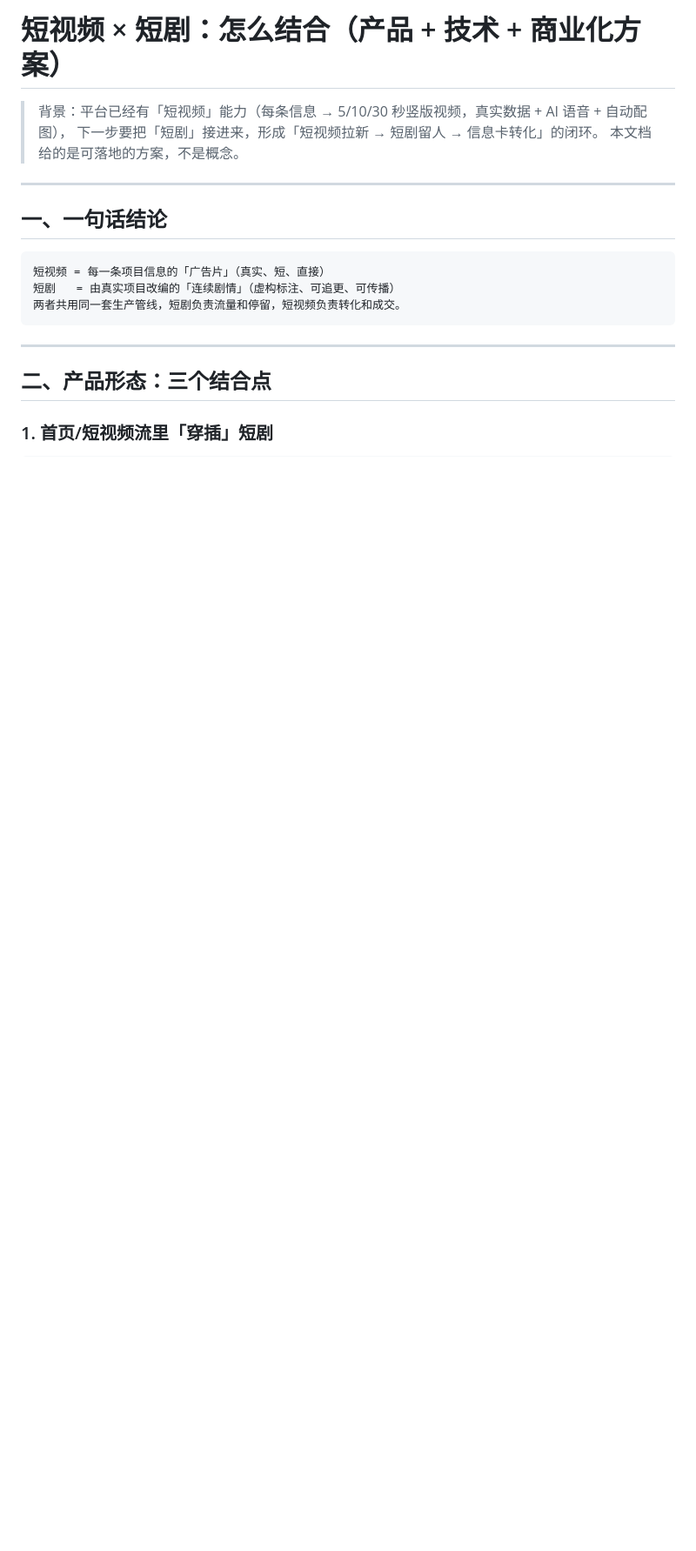
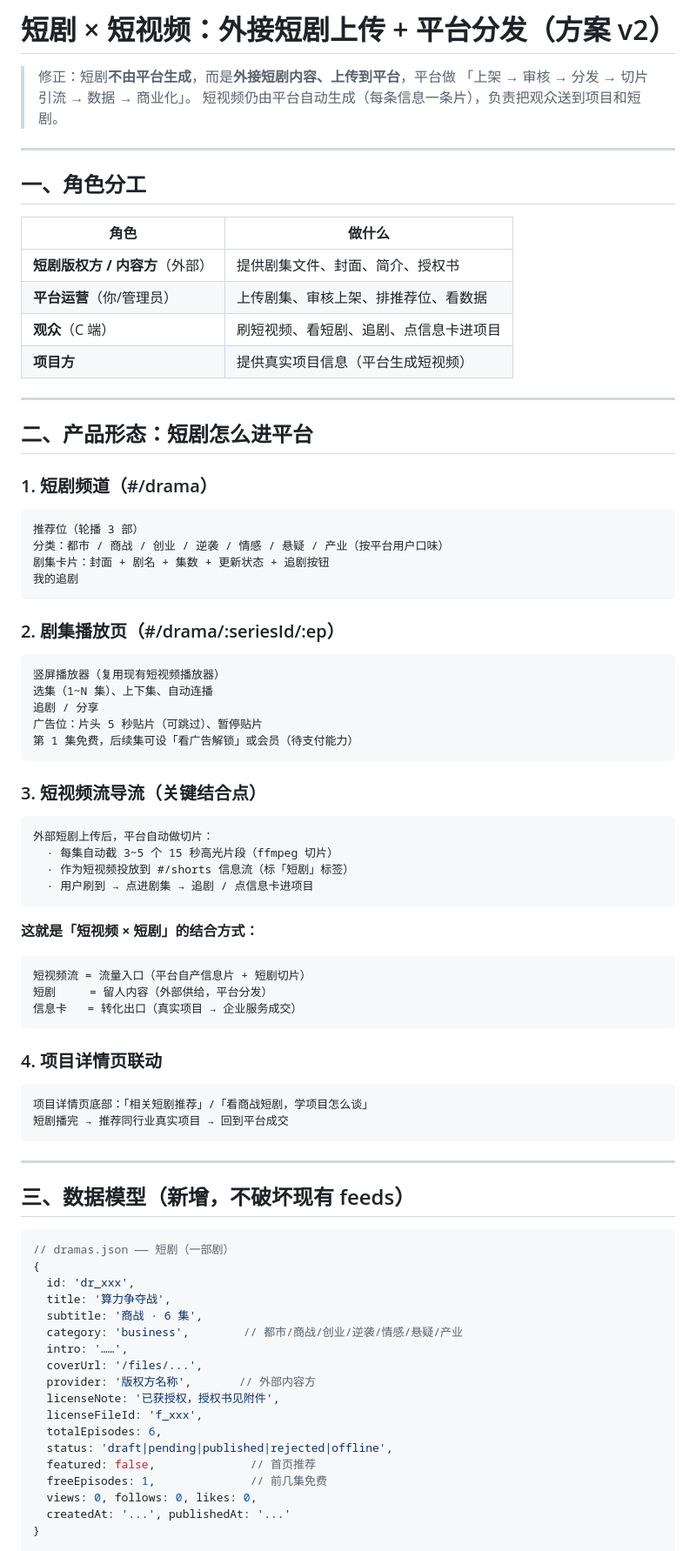
Before and after one commit to lucky0576/xiaoyu-laile, a Markdown page: growth/短剧与短视频融合方案.md, the part around one of its changes. Shown at 87% size. Rendered like a GitHub page; blank space fills up the shorter version.

````diff
--- a/growth/短剧与短视频融合方案.md
+++ b/growth/短剧与短视频融合方案.md
@@ -1,22 +1,87 @@
-# 短视频 × 短剧：怎么结合（产品 + 技术 + 商业化方案）
+# 短剧 × 短视频：外接短剧上传 + 平台分发（方案 v2）
 
-> 背景：平台已经有「短视频」能力（每条信息 → 5/10/30 秒竖版视频，真实数据 + AI 语音 + 自动配图），
-> 下一步要把「短剧」接进来，形成「短视频拉新 → 短剧留人 → 信息卡转化」的闭环。
-> 本文档给的是可落地的方案，不是概念。
+> 修正：短剧**不由平台生成**，而是**外接短剧内容、上传到平台**，平台做
+> 「上架 → 审核 → 分发 → 切片引流 → 数据 → 商业化」。
+> 短视频仍由平台自动生成（每条信息一条片），负责把观众送到项目和短剧。
 
 ---
 
-## 一、一句话结论
+## 一、角色分工
+
+| 角色 | 做什么 |
+|---|---|
+| **短剧版权方 / 内容方**（外部） | 提供剧集文件、封面、简介、授权书 |
+| **平台运营**（你/管理员） | 上传剧集、审核上架、排推荐位、看数据 |
+| **观众**（C 端） | 刷短视频、看短剧、追剧、点信息卡进项目 |
+| **项目方** | 提供真实项目信息（平台生成短视频） |
+
+---
+
+## 二、产品形态：短剧怎么进平台
+
+### 1. 短剧频道（#/drama）
 
 ```
-短视频 = 每一条项目信息的「广告片」（真实、短、直接）
-短剧   = 由真实项目改编的「连续剧情」（虚构标注、可追更、可传播）
-两者共用同一套生产管线，短剧负责流量和停留，短视频负责转化和成交。
+推荐位（轮播 3 部）
+分类：都市 / 商战 / 创业 / 逆袭 / 情感 / 悬疑 / 产业（按平台用户口味）
+剧集卡片：封面 + 剧名 + 集数 + 更新状态 + 追剧按钮
+我的追剧
+```
+
+### 2. 剧集播放页（#/drama/:seriesId/:ep）
+
+```
+竖屏播放器（复用现有短视频播放器）
+选集（1~N 集）、上下集、自动连播
+追剧 / 分享
+广告位：片头 5 秒贴片（可跳过）、暂停贴片
+第 1 集免费，后续集可设「看广告解锁」或会员（待支付能力）
+```
+
+### 3. 短视频流导流（关键结合点）
+
+```
+外部短剧上传后，平台自动做切片：
+  · 每集自动截 3~5 个 15 秒高光片段（ffmpeg 切片）
+  · 作为短视频投放到 #/shorts 信息流（标「短剧」标签）
+  · 用户刷到 → 点进剧集 → 追剧 / 点信息卡进项目
+```
+
+**这就是「短视频 × 短剧」的结合方式：**
+```
+短视频流 = 流量入口（平台自产信息片 + 短剧切片）
+短剧     = 留人内容（外部供给，平台分发）
+信息卡   = 转化出口（真实项目 → 企业服务成交）
+```
+
+### 4. 项目详情页联动
+
+```
+项目详情页底部：「相关短剧推荐」/「看商战短剧，学项目怎么谈」
+短剧播完 → 推荐同行业真实项目 → 回到平台成交
 ```
 
 ---
 
-## 二、产品形态：三个结合点
+## 三、数据模型（新增，不破坏现有 feeds）
 
-### 1. 首页/短视频流里「穿插」短剧
+```js
+// dramas.json —— 短剧（一部剧）
+{
+  id: 'dr_xxx',
+  title: '算力争夺战',
+  subtitle: '商战 · 6 集',
+  category: 'business',        // 都市/商战/创业/逆袭/情感/悬疑/产业
+  intro: '……',
+  coverUrl: '/files/...',
+  provider: '版权方名称',       // 外部内容方
+  licenseNote: '已获授权，授权书见附件',
+  licenseFileId: 'f_xxx',
+  totalEpisodes: 6,
+  status: 'draft|pending|published|rejected|offline',
+  featured: false,              // 首页推荐
+  freeEpisodes: 1,              // 前几集免费
+  views: 0, follows: 0, likes: 0,
+  createdAt: '...', publishedAt: '...'
+}
 
````
Also changed, not shown: other parts of growth/短剧与短视频融合方案.md (+81 -145 lines).
